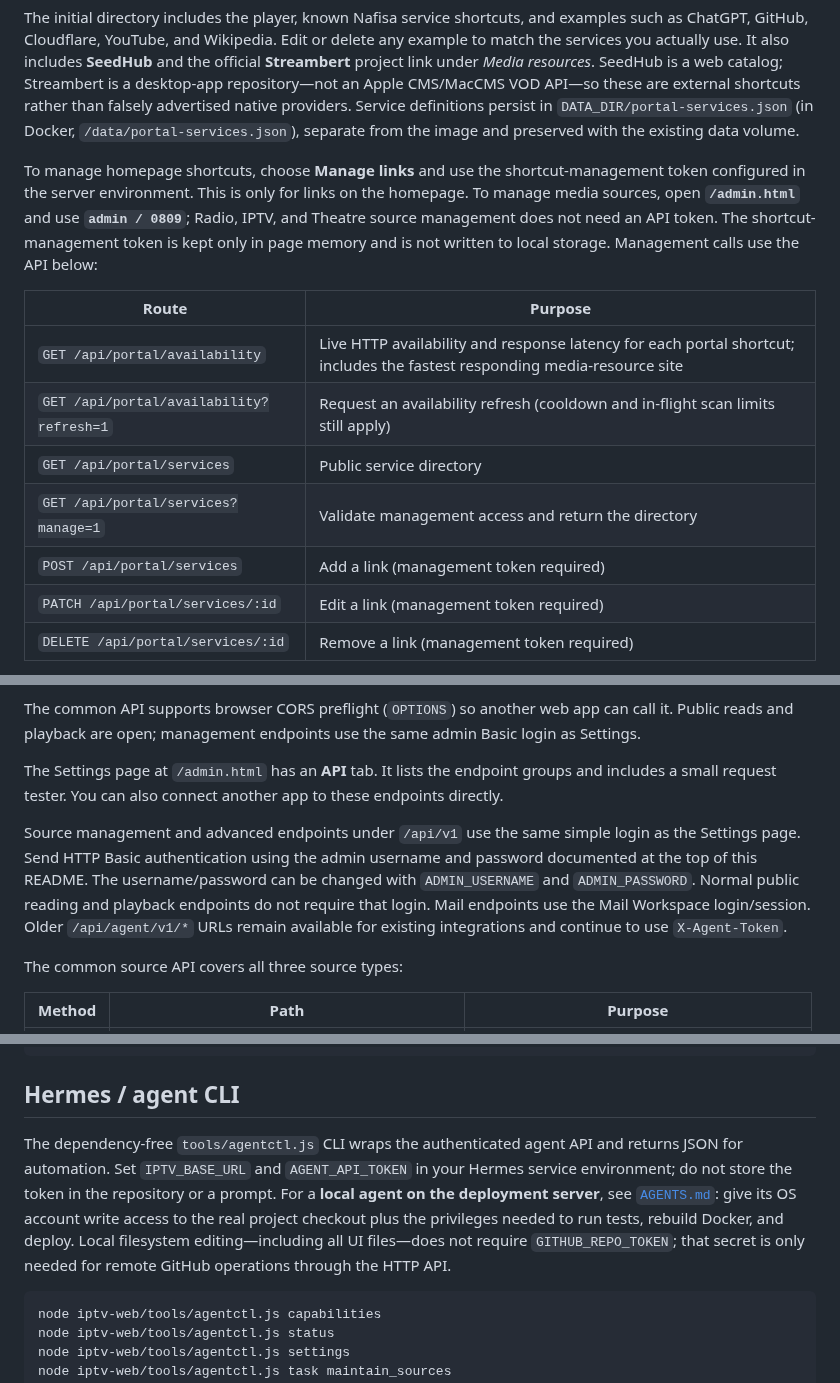
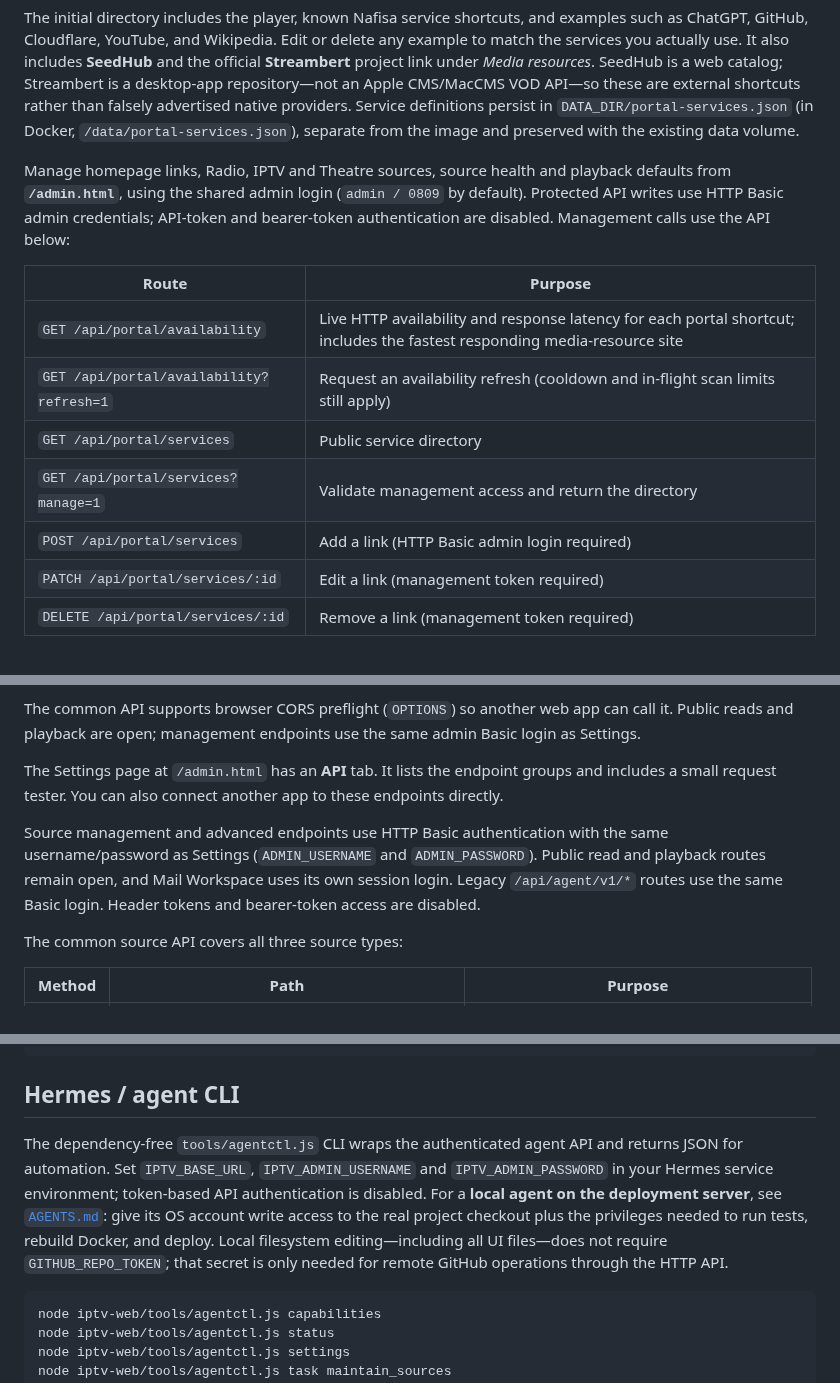
Before and after one commit to bluecarbonsales-coder/iptv, a Markdown page: iptv-web/README.md, 3 parts joined by grey strips. Drawn GitHub-style.

````diff
--- a/iptv-web/README.md
+++ b/iptv-web/README.md
@@ -30,7 +30,7 @@ The root path `/` is now a configurable service portal, not a player-specific la
 
 The initial directory includes the player, known Nafisa service shortcuts, and examples such as ChatGPT, GitHub, Cloudflare, YouTube, and Wikipedia. Edit or delete any example to match the services you actually use. It also includes **SeedHub** and the official **Streambert** project link under *Media resources*. SeedHub is a web catalog; Streambert is a desktop-app repository—not an Apple CMS/MacCMS VOD API—so these are external shortcuts rather than falsely advertised native providers. Service definitions persist in `DATA_DIR/portal-services.json` (in Docker, `/data/portal-services.json`), separate from the image and preserved with the existing data volume.
 
-To manage homepage shortcuts, choose **Manage links** and use the shortcut-management token configured in the server environment. This is only for links on the homepage. To manage media sources, open **`/admin.html`** and use **`admin / 0809`**; Radio, IPTV, and Theatre source management does not need an API token. The shortcut-management token is kept only in page memory and is not written to local storage. Management calls use the API below:
+Manage homepage links, Radio, IPTV and Theatre sources, source health and playback defaults from **`/admin.html`**, using the shared admin login (`admin / 0809` by default). Protected API writes use HTTP Basic admin credentials; API-token and bearer-token authentication are disabled. Management calls use the API below:
 
 | Route | Purpose |
 |---|---|
@@ -38,7 +38,7 @@ To manage homepage shortcuts, choose **Manage links** and use the shortcut-manag
 | `GET /api/portal/availability?refresh=1` | Request an availability refresh (cooldown and in-flight scan limits still apply) |
 | `GET /api/portal/services` | Public service directory |
 | `GET /api/portal/services?manage=1` | Validate management access and return the directory |
-| `POST /api/portal/services` | Add a link (management token required) |
+| `POST /api/portal/services` | Add a link (HTTP Basic admin login required) |
 | `PATCH /api/portal/services/:id` | Edit a link (management token required) |
 | `DELETE /api/portal/services/:id` | Remove a link (management token required) |
 
@@ -138,7 +138,7 @@ The common API supports browser CORS preflight (`OPTIONS`) so another web app ca
 
 The Settings page at `/admin.html` has an **API** tab. It lists the endpoint groups and includes a small request tester. You can also connect another app to these endpoints directly.
 
-Source management and advanced endpoints under `/api/v1` use the same simple login as the Settings page. Send HTTP Basic authentication using the admin username and password documented at the top of this README. The username/password can be changed with `ADMIN_USERNAME` and `ADMIN_PASSWORD`. Normal public reading and playback endpoints do not require that login. Mail endpoints use the Mail Workspace login/session. Older `/api/agent/v1/*` URLs remain available for existing integrations and continue to use `X-Agent-Token`.
+Source management and advanced endpoints use HTTP Basic authentication with the same username/password as Settings (`ADMIN_USERNAME` and `ADMIN_PASSWORD`). Public read and playback routes remain open, and Mail Workspace uses its own session login. Legacy `/api/agent/v1/*` routes use the same Basic login. Header tokens and bearer-token access are disabled.
 
 The common source API covers all three source types:
 
@@ -299,7 +299,7 @@ deploy/              scripts used to stand the site up on the server
 
 ## Hermes / agent CLI
 
-The dependency-free `tools/agentctl.js` CLI wraps the authenticated agent API and returns JSON for automation. Set `IPTV_BASE_URL` and `AGENT_API_TOKEN` in your Hermes service environment; do not store the token in the repository or a prompt. For a **local agent on the deployment server**, see [`AGENTS.md`](AGENTS.md): give its OS account write access to the real project checkout plus the privileges needed to run tests, rebuild Docker, and deploy. Local filesystem editing—including all UI files—does not require `GITHUB_REPO_TOKEN`; that secret is only needed for remote GitHub operations through the HTTP API.
+The dependency-free `tools/agentctl.js` CLI wraps the authenticated agent API and returns JSON for automation. Set `IPTV_BASE_URL`, `IPTV_ADMIN_USERNAME` and `IPTV_ADMIN_PASSWORD` in your Hermes service environment; token-based API authentication is disabled. For a **local agent on the deployment server**, see [`AGENTS.md`](AGENTS.md): give its OS account write access to the real project checkout plus the privileges needed to run tests, rebuild Docker, and deploy. Local filesystem editing—including all UI files—does not require `GITHUB_REPO_TOKEN`; that secret is only needed for remote GitHub operations through the HTTP API.
 
 ```bash
 node iptv-web/tools/agentctl.js capabilities
````
Also changed, not shown: other parts of iptv-web/README.md (+16 -16 lines), AGENTS.md (+3 -4 lines), iptv-web/AGENTS.md (+1 -1 lines).
